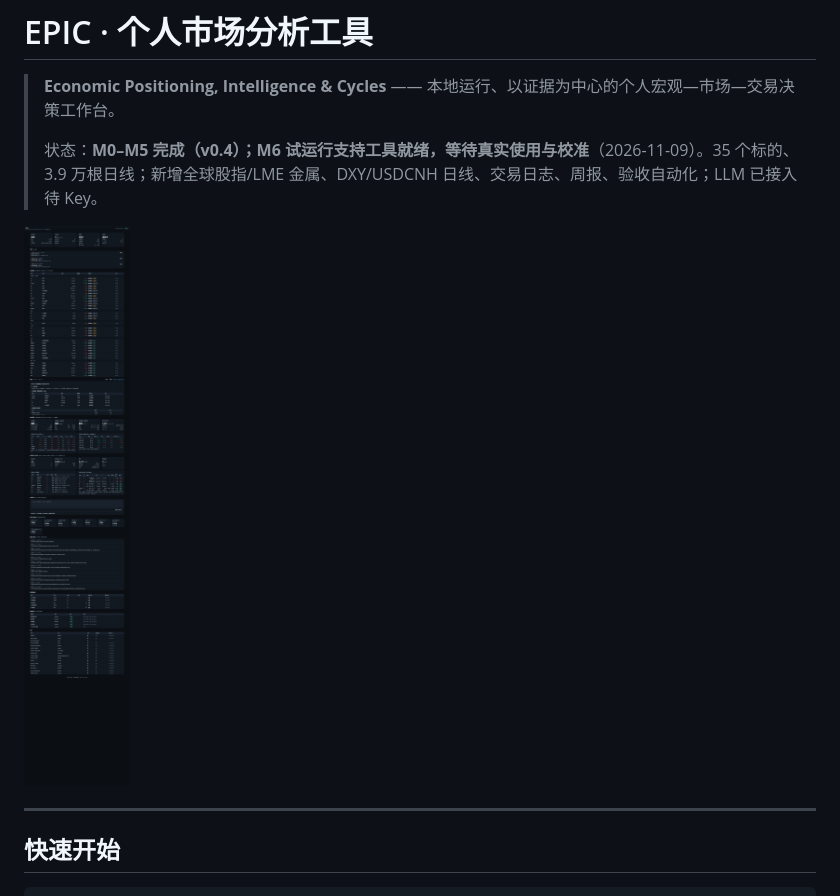
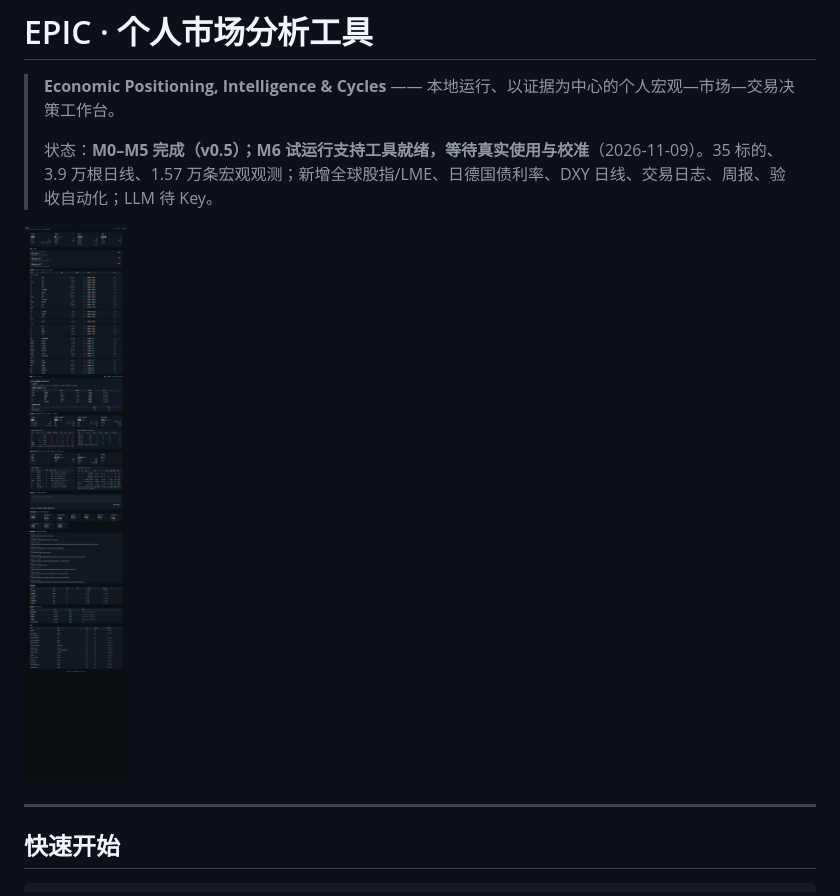
Before and after one commit to 452437621/economic-analysis-tool, a Markdown page: README.md, the part around the change. GitHub-like rendering; pictures changed too: docs/assets/m9-dashboard.png (added).

```diff
--- a/README.md
+++ b/README.md
@@ -2,9 +2,9 @@
 
 > **Economic Positioning, Intelligence & Cycles** —— 本地运行、以证据为中心的个人宏观—市场—交易决策工作台。
 >
-> 状态：**M0–M5 完成（v0.4）；M6 试运行支持工具就绪，等待真实使用与校准**（2026-11-09）。35 个标的、3.9 万根日线；新增全球股指/LME 金属、DXY/USDCNH 日线、交易日志、周报、验收自动化；LLM 已接入待 Key。
+> 状态：**M0–M5 完成（v0.5）；M6 试运行支持工具就绪，等待真实使用与校准**（2026-11-09）。35 标的、3.9 万根日线、1.57 万条宏观观测；新增全球股指/LME、日德国债利率、DXY 日线、交易日志、周报、验收自动化；LLM 待 Key。
 
-![M8 看板](docs/assets/m8-dashboard.png)
+![M9 看板](docs/assets/m9-dashboard.png)
 
 ---
 
```
Also changed, not shown: docs/07-开发进度.md (+26 -0 lines), 6 other files.
